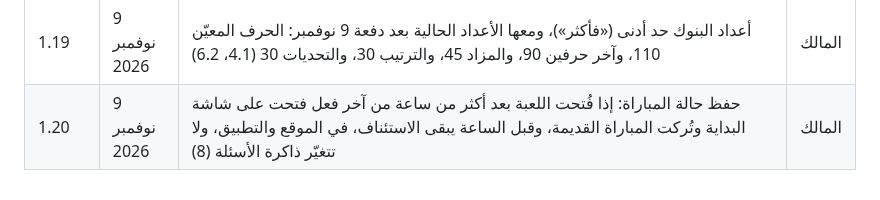
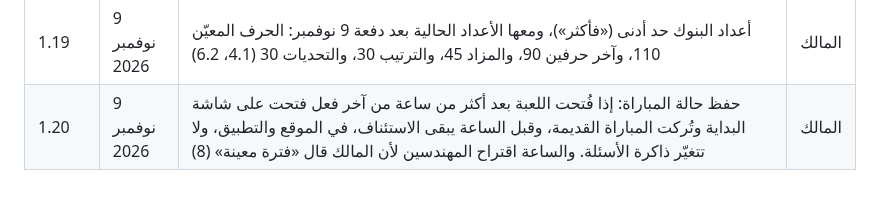
Before and after one commit to mtech732-stack/big-challenge, a Markdown page: docs/PROJECT.md, the part around the change. Rendered like a GitHub page.

Commit message:
الوثيقة 1.20: سطر 13 يذكر أن الساعة اقتراح المهندسين
Co-Authored-By: Claude Opus 5.5 <noreply@anthropic.com>
Claude-Session: https://claude.ai/code/session_01RdLZ27rnMs9X6j91pf2oHz

```diff
--- a/docs/PROJECT.md
+++ b/docs/PROJECT.md
@@ -421,4 +421,4 @@
 | 1.17 | 9 نوفمبر 2026 | في تطبيق آبل لا يُطلب الرقم السري ولا يُتحقق منه، ويبقى في الموقع كما هو (4.3) | المالك |
 | 1.18 | 9 نوفمبر 2026 | شريط البونص: سبعة تحديات مما لم يظهر من بنك لا يقل عن 30، وتتذكّرها اللعبة كالأسئلة حتى يُستنفد البنك (5.7، 6.2) · شاشة البداية تذكر كم مباراة بقيت بلا تكرار في كل نمط وفي الشريط · الذاكرة تعمل بالطريقة نفسها في الموقع والتطبيق، ويحفظها كلٌّ في جهازه (8) | المالك |
 | 1.19 | 9 نوفمبر 2026 | أعداد البنوك حد أدنى («فأكثر»)، ومعها الأعداد الحالية بعد دفعة 9 نوفمبر: الحرف المعيّن 110، وآخر حرفين 90، والمزاد 45، والترتيب 30، والتحديات 30 (4.1، 6.2) | المالك |
-| 1.20 | 9 نوفمبر 2026 | حفظ حالة المباراة: إذا فُتحت اللعبة بعد أكثر من ساعة من آخر فعل فتحت على شاشة البداية وتُركت المباراة القديمة، وقبل الساعة يبقى الاستئناف، في الموقع والتطبيق، ولا تتغيّر ذاكرة الأسئلة (8) | المالك |
+| 1.20 | 9 نوفمبر 2026 | حفظ حالة المباراة: إذا فُتحت اللعبة بعد أكثر من ساعة من آخر فعل فتحت على شاشة البداية وتُركت المباراة القديمة، وقبل الساعة يبقى الاستئناف، في الموقع والتطبيق، ولا تتغيّر ذاكرة الأسئلة. والساعة اقتراح المهندسين لأن المالك قال «فترة معينة» (8) | المالك |
```
